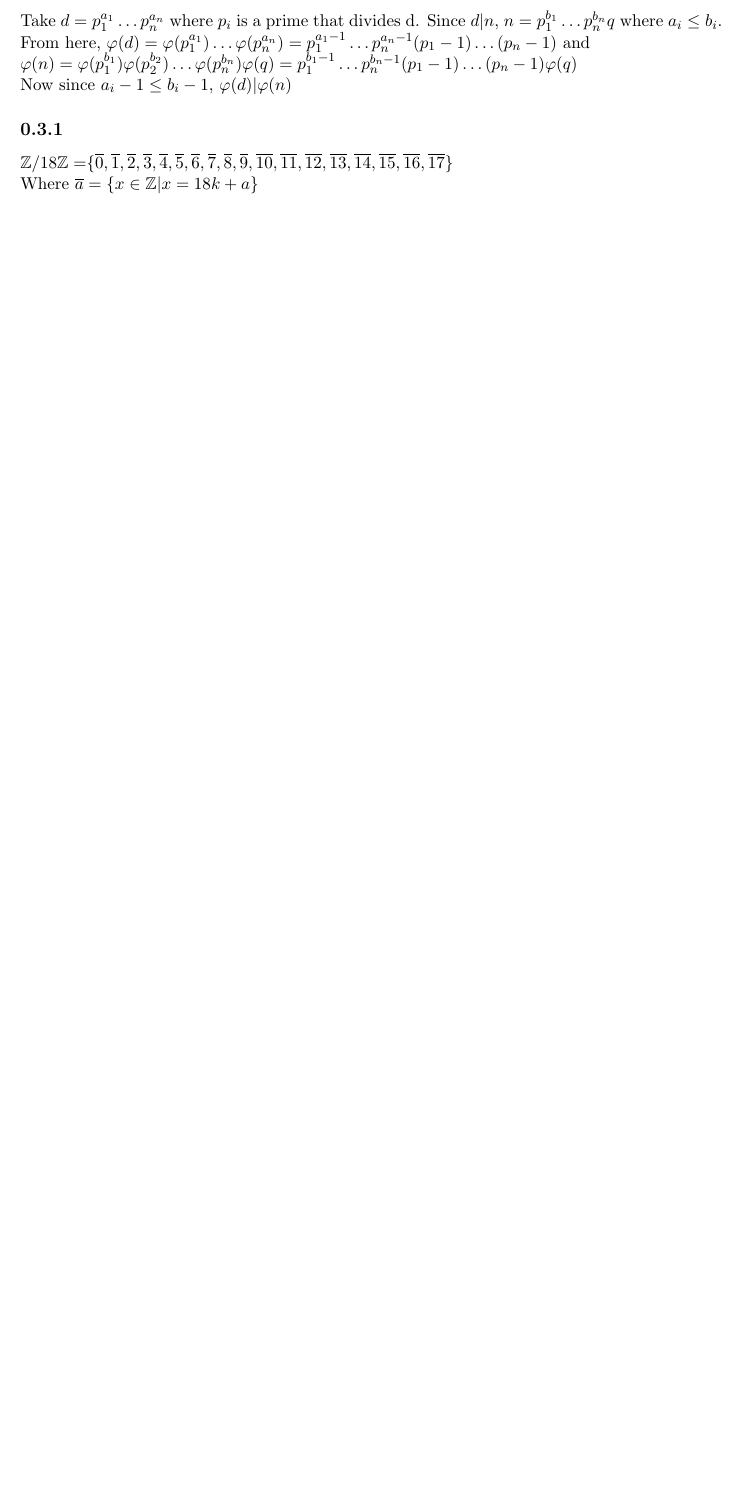
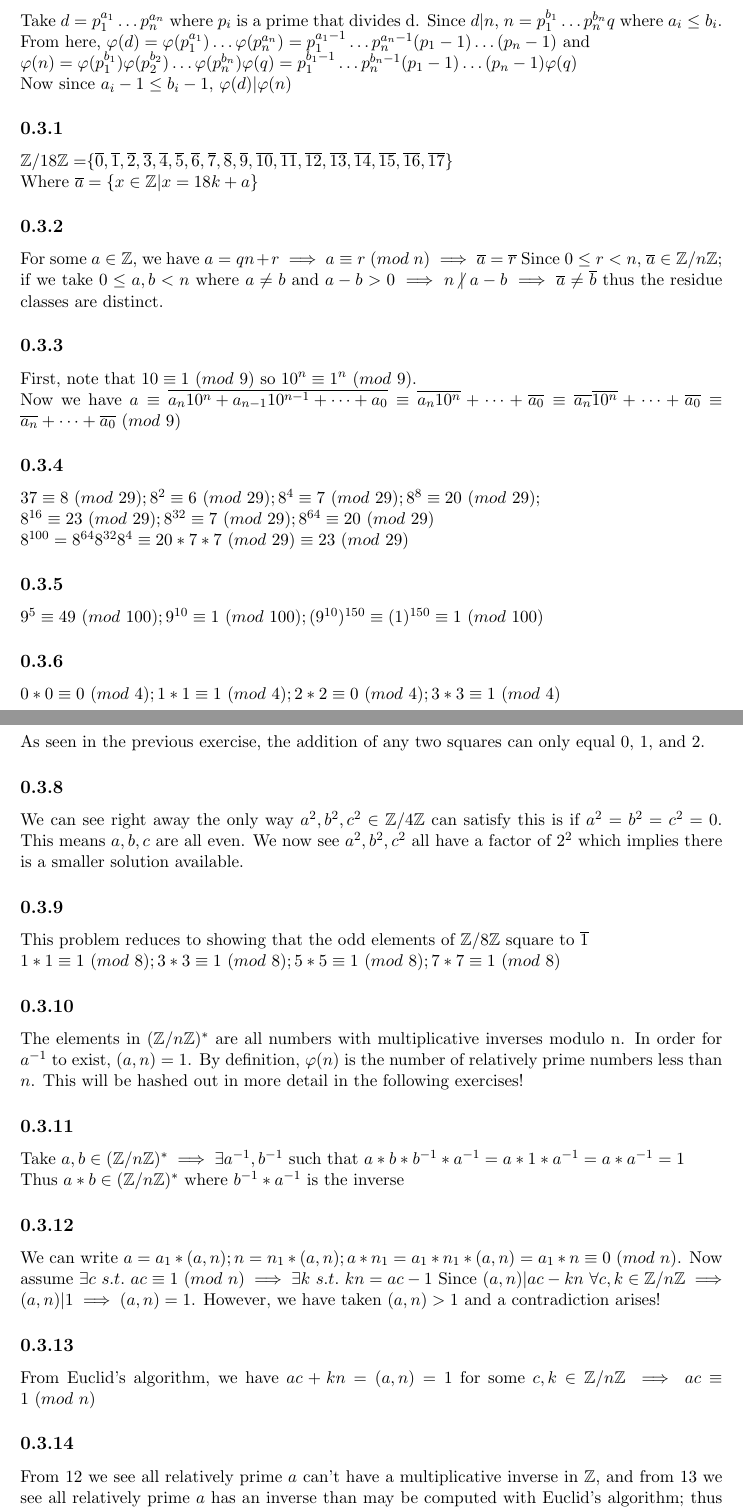
Before and after one commit to lykkin/bookwork, a LaTeX document (algebra/algebra.tex): part of page 5 of 6 before the commit and two parts of pages 5 and 6 of 7 after it, the two joined at a grey line, cut so that both start at the same text, the shorter picture padded with empty space. Compiled offline with pdfLaTeX.

Commit message:
more stuff, onto ez groups

```diff
--- a/algebra/algebra.tex
+++ b/algebra/algebra.tex
@@ -151,16 +151,33 @@
 		\overline{10},\overline{11},\overline{12},\overline{13},\overline{14},\overline{15},\overline{16},\overline{17}$\}\\
 		Where $\overline a = \{ x \in \mathbb{Z} | x = 18k + a  \}$
 	\subsection*{0.3.2}
-
+		For some $a \in \mathbb{Z}$, we have $a = qn + r \implies a \equiv r\ (mod\ n) \implies \overline{a} = \overline{r}$  Since $ 0\leq r < n$, $\overline{a} \in \mathbb{Z}/n\mathbb{Z}$; if we take $0 \leq a,b < n$ where $a \centernot = b$ and $a-b > 0 \implies n \centernot | a-b \implies \overline{a} \centernot = \overline{b}$ thus the residue classes are distinct.
 	\subsection*{0.3.3}
+		First, note that $10 \equiv 1\ (mod\ 9)$ so $10^n \equiv 1^n\ (mod\ 9)$.\\
+		  Now we have $a \equiv \overline{a_n10^{n} + a_{n-1}10^{n-1} + \dots + a_0} \equiv \overline{a_n10^n} + \dots + \overline{a_0} \equiv \overline{a_n}\overline{10^n} + \dots + \overline{a_0} \equiv \overline{a_n} + \dots + \overline{a_0}\ (mod\ 9)$
 	\subsection*{0.3.4}
+		$37 \equiv 8\ (mod\ 29); 8^2 \equiv 6\ (mod\ 29); 8^4 \equiv 7\ (mod\ 29); 8^8 \equiv 20\ (mod\ 29);$\\
+		$ 8^{16} \equiv 23\ (mod\ 29); 8^{32} \equiv 7\ (mod\ 29); 8^{64} \equiv 20\ (mod\ 29)$\\
+		$8^{100} = 8^{64}8^{32}8^4 \equiv 20*7*7\ (mod\ 29) \equiv 23\ (mod\ 29)$
 	\subsection*{0.3.5}
+		$9^5 \equiv 49\ (mod\ 100); 9^{10} \equiv 1\ (mod\ 100); (9^{10})^{150} \equiv (1)^{150} \equiv 1\ (mod\ 100)$
 	\subsection*{0.3.6}
+		$0*0 \equiv 0\ (mod\ 4);1*1 \equiv 1\ (mod\ 4); 2*2 \equiv 0\ (mod\ 4); 3*3 \equiv 1\ (mod\ 4)$
 	\subsection*{0.3.7}
+		As seen in the previous exercise, the addition of any two squares can only equal 0, 1, and 2.
 	\subsection*{0.3.8}
+		We can see right away the only way $a^2, b^2, c^2 \in \mathbb{Z}/4\mathbb{Z}$  can satisfy this is if $a^2 = b^2 = c^2 = 0$.  This means $a, b, c$ are all even.  We now see $a^2, b^2, c^2$ all have a factor of $2^2$ which implies there is a smaller solution available.
 	\subsection*{0.3.9}
+		This problem reduces to showing that the odd elements of $\mathbb{Z}/8\mathbb{Z}$ square to $\overline{1}$\\
+		$1*1 \equiv 1\ (mod\ 8); 3*3 \equiv 1\ (mod\ 8); 5*5 \equiv 1\ (mod\ 8); 7*7 \equiv 1\ (mod\ 8)$
 	\subsection*{0.3.10}
+		The elements in $(\mathbb{Z}/n\mathbb{Z})^*$ are all numbers with multiplicative inverses modulo n.  In order for $a^{-1}$ to exist, $(a, n) = 1$. By definition, $\varphi(n)$ is the number of relatively prime numbers less than $n$.  This will be hashed out in more detail in the following exercises!
 	\subsection*{0.3.11}
+		Take $a, b \in (\mathbb{Z}/n\mathbb{Z})^* \implies \exists a^{-1}, b^{-1}$ such that $a*b*b^{-1}*a^{-1} = a*1*a^{-1} =  a*a^{-1} = 1$\\
+		Thus $a*b \in (\mathbb{Z}/n\mathbb{Z})^*$ where $b^{-1}*a^{-1}$ is the inverse
 	\subsection*{0.3.12}
+		We can write $a = a_1*(a,n); n = n_1*(a, n); a*n_1 = a_1*n_1*(a, n) = a_1*n \equiv 0\ (mod\ n)$.  Now assume $\exists c\ s.t.\ ac \equiv 1\ (mod\ n) \implies \exists k\ s.t.\ kn = ac - 1$  Since $(a, n) | ac - kn\ \forall c, k \in \mathbb{Z}/n\mathbb{Z} \implies (a, n) | 1 \implies (a, n) = 1$.  However, we have taken $(a, n) > 1$ and a contradiction arises!
 	\subsection*{0.3.13}
+		From Euclid's algorithm, we have $ac + kn = (a, n) = 1$ for some $c, k \in \mathbb{Z}/n\mathbb{Z} \implies ac \equiv 1\ (mod\ n)$
 	\subsection*{0.3.14}
+		From 12 we see all relatively prime $a$ can't have a multiplicative inverse in $\mathbb{Z}$, and from 13 we see all relatively prime $a$ has an inverse than may be computed with Euclid's algorithm; thus we have $(\mathbb{Z}/n\mathbb{Z})^* = {a | (a, n) = 1}$  For a concrete example, we can provide elements that either send some $a$ to 0, or 1\\
```
Also changed, not shown: algebra/algebra.pdf, algebra/algebra.tex (21 more changed lines), 1 other file.
